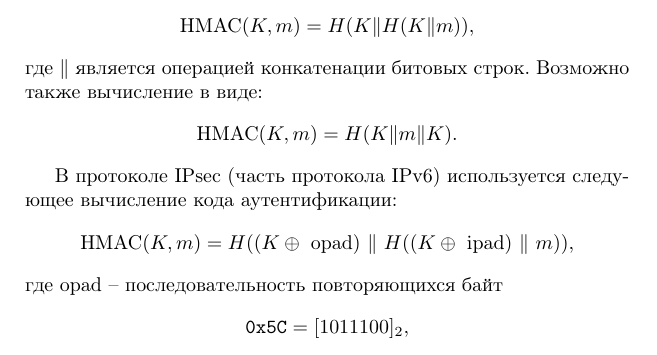
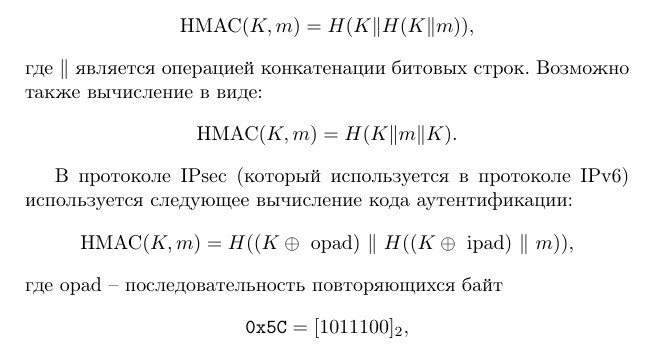
Before and after one commit to vlsergey/infosec, a LaTeX book (Information Security.tex, which reads MAC.tex): part of page 109 of 317, cut so that both start at the same text. Compiled offline with pdfLaTeX.

Commit message:
Update MAC.tex

```diff
--- a/MAC.tex
+++ b/MAC.tex
@@ -43,7 +43,7 @@
 где $\|$ является операцией конкатенации битовых строк. Возможно также вычисление в виде:
     \[ \HMAC(K, m) = H(K \| m \| K). \]
 
-В протоколе IPsec\index{протокол!IPsec} (часть протокола IPv6\index{протокол!IPv6}) используется следующее вычисление кода аутентификации:
+В протоколе IPsec\index{протокол!IPsec} (который используется в протоколе IPv6\index{протокол!IPv6}) используется следующее вычисление кода аутентификации:
     \[ \HMAC(K, m) = H((K \oplus ~ \textrm{opad}) ~\|~ H((K \oplus ~ \textrm{ipad}) ~\|~ m)), \]
 где $\textrm{opad}$ -- последовательность повторяющихся байт
     \[ \text{\texttt{0x5C}}= [1011100]_2, \]
```
